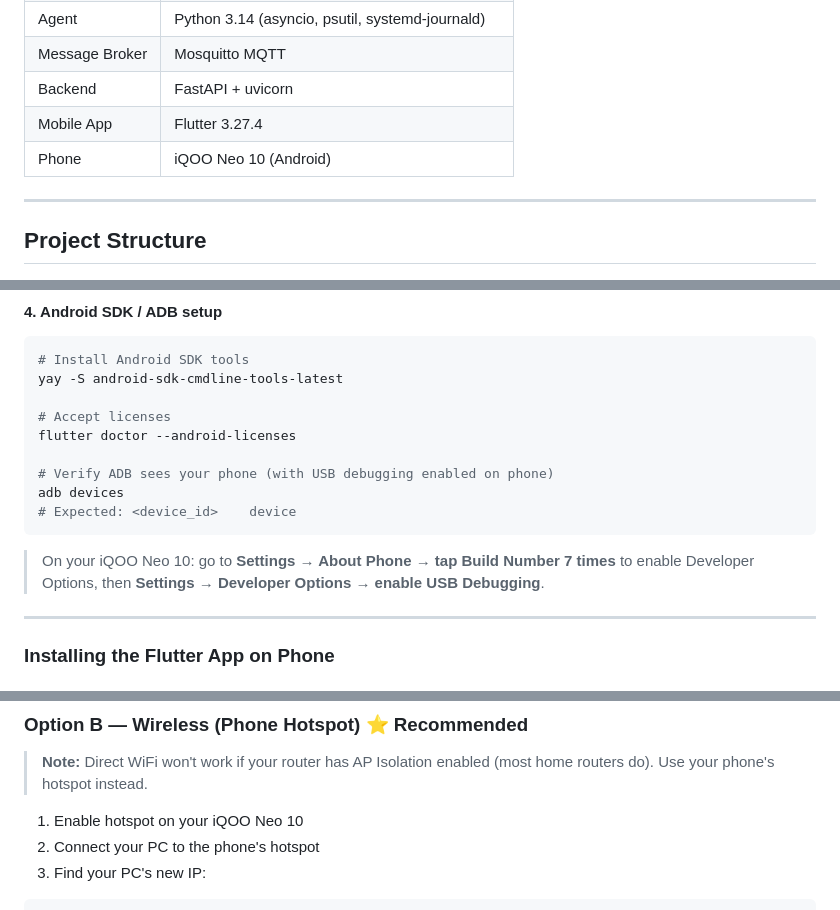
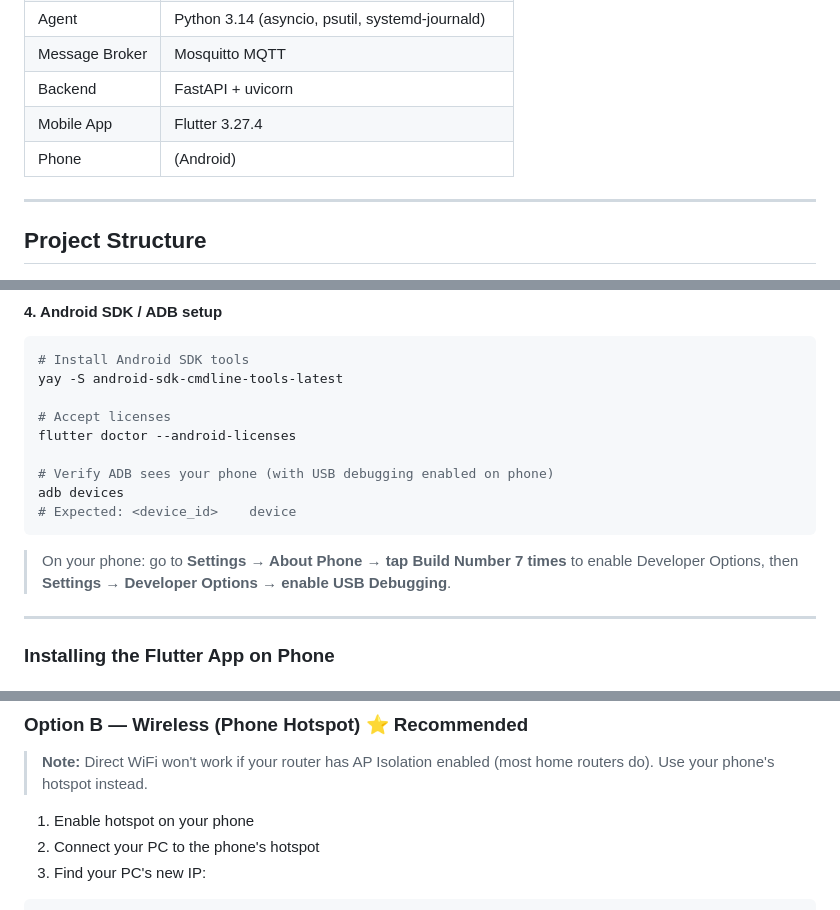
Before and after one commit to Fyiss/mobile-soc-console, a Markdown page: README.md, 3 parts joined by grey strips. GitHub-like rendering.

````diff
--- a/README.md
+++ b/README.md
@@ -24,7 +24,7 @@ Linux Agent ←→ Mosquitto MQTT (localhost:1883) ←→ FastAPI Broker ←→
 | Message Broker | Mosquitto MQTT |
 | Backend | FastAPI + uvicorn |
 | Mobile App | Flutter 3.27.4 |
-| Phone | iQOO Neo 10 (Android) |
+| Phone | (Android) |
 
 ---
 
@@ -114,7 +114,7 @@ adb devices
 # Expected: <device_id>    device
 ```
 
-> On your iQOO Neo 10: go to **Settings → About Phone → tap Build Number 7 times** to enable Developer Options, then **Settings → Developer Options → enable USB Debugging**.
+> On your phone: go to **Settings → About Phone → tap Build Number 7 times** to enable Developer Options, then **Settings → Developer Options → enable USB Debugging**.
 
 ---
 
@@ -221,7 +221,7 @@ http://127.0.0.1:8000
 
 > **Note:** Direct WiFi won't work if your router has AP Isolation enabled (most home routers do). Use your phone's hotspot instead.
 
-1. Enable hotspot on your iQOO Neo 10
+1. Enable hotspot on your phone
 2. Connect your PC to the phone's hotspot
 3. Find your PC's new IP:
 ```bash
````
Also changed, not shown: other parts of README.md (+1 -1 lines).
